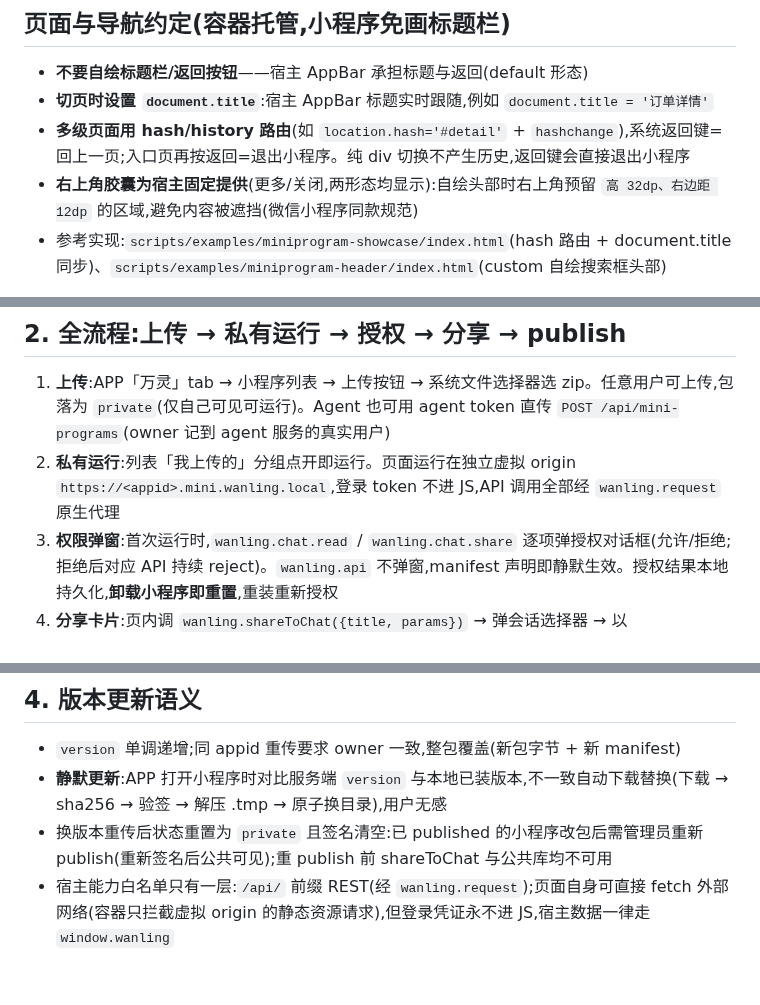
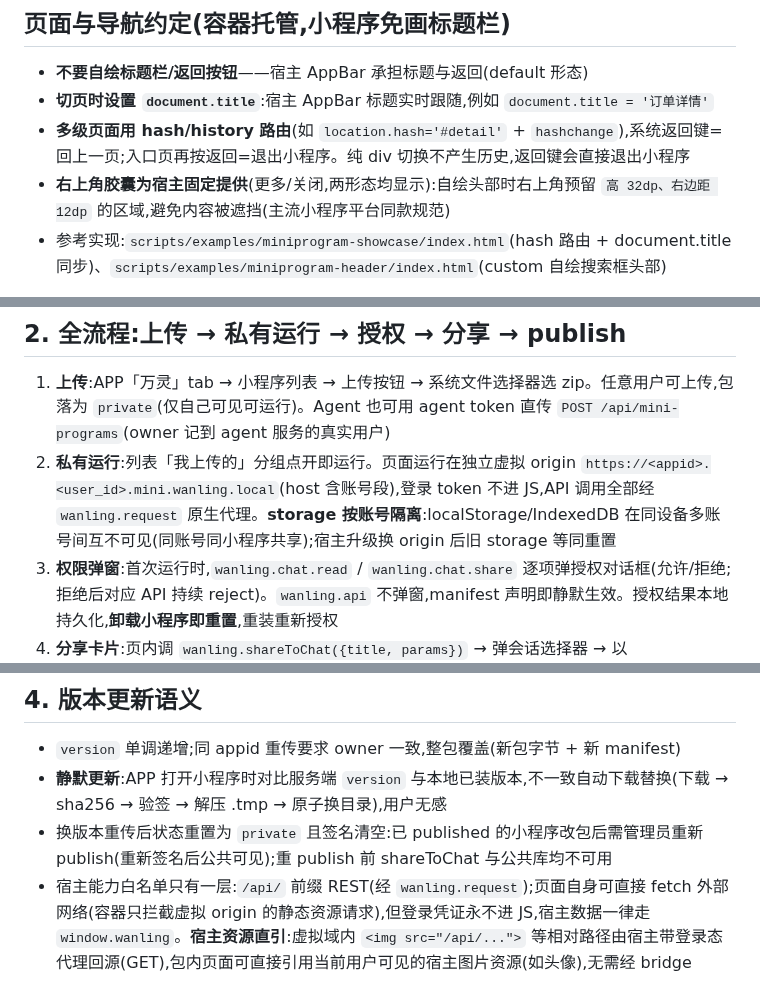
Before and after one commit to luoyu318/wanling, a Markdown page: docs/miniprogram-dev-guide.md, 3 parts joined by grey strips. GitHub-like rendering.

Commit message:
同步: 开发者文档补齐 openid 与虚拟域新语义 - dev-guide origin 账号段/storage 按账号隔离/宿主资源直引 + 竞品名中性化;SKILL.md 补 wanling.getProfile 与收紧说明/存储隔离/资源直引

```diff
--- a/docs/miniprogram-dev-guide.md
+++ b/docs/miniprogram-dev-guide.md
@@ -42,7 +42,7 @@ manifest.json:
 - **不要自绘标题栏/返回按钮**——宿主 AppBar 承担标题与返回(default 形态)
 - **切页时设置 `document.title`**:宿主 AppBar 标题实时跟随,例如 `document.title = '订单详情'`
 - **多级页面用 hash/history 路由**(如 `location.hash='#detail'` + `hashchange`),系统返回键=回上一页;入口页再按返回=退出小程序。纯 div 切换不产生历史,返回键会直接退出小程序
-- **右上角胶囊为宿主固定提供**(更多/关闭,两形态均显示):自绘头部时右上角预留 `高 32dp、右边距 12dp` 的区域,避免内容被遮挡(微信小程序同款规范)
+- **右上角胶囊为宿主固定提供**(更多/关闭,两形态均显示):自绘头部时右上角预留 `高 32dp、右边距 12dp` 的区域,避免内容被遮挡(主流小程序平台同款规范)
 - 参考实现:`scripts/examples/miniprogram-showcase/index.html`(hash 路由 + document.title 同步)、`scripts/examples/miniprogram-header/index.html`(custom 自绘搜索框头部)
 
 index.html 是一个纯静态页,需要宿主能力时调 `window.wanling`(完整示例见 `scripts/examples/miniprogram-hello/index.html`):
@@ -72,7 +72,7 @@ cd hello-demo && zip -r ../hello-demo.zip .
 ## 2. 全流程:上传 → 私有运行 → 授权 → 分享 → publish
 
 1. **上传**:APP「万灵」tab → 小程序列表 → 上传按钮 → 系统文件选择器选 zip。任意用户可上传,包落为 `private`(仅自己可见可运行)。Agent 也可用 agent token 直传 `POST /api/mini-programs`(owner 记到 agent 服务的真实用户)
-2. **私有运行**:列表「我上传的」分组点开即运行。页面运行在独立虚拟 origin `https://<appid>.mini.wanling.local`,登录 token 不进 JS,API 调用全部经 `wanling.request` 原生代理
+2. **私有运行**:列表「我上传的」分组点开即运行。页面运行在独立虚拟 origin `https://<appid>.<user_id>.mini.wanling.local`(host 含账号段),登录 token 不进 JS,API 调用全部经 `wanling.request` 原生代理。**storage 按账号隔离**:localStorage/IndexedDB 在同设备多账号间互不可见(同账号同小程序共享);宿主升级换 origin 后旧 storage 等同重置
 3. **权限弹窗**:首次运行时,`wanling.chat.read` / `wanling.chat.share` 逐项弹授权对话框(允许/拒绝;拒绝后对应 API 持续 reject)。`wanling.api` 不弹窗,manifest 声明即静默生效。授权结果本地持久化,**卸载小程序即重置**,重装重新授权
 4. **分享卡片**:页内调 `wanling.shareToChat({title, params})` → 弹会话选择器 → 以 `mini_program_card` 发到所选会话。**仅 published 状态可分享**,私有小程序会 reject「仅公开小程序可分享到会话」
 5. **admin publish**:管理员对该小程序执行 `PUT /api/mini-programs/:id/status` body `{"status":"published"}` → 进入公共库全员可见。publish 时 server 自动对包做 ed25519 签名
@@ -104,4 +104,4 @@ cd hello-demo && zip -r ../hello-demo.zip .
 - `version` 单调递增;同 appid 重传要求 owner 一致,整包覆盖(新包字节 + 新 manifest)
 - **静默更新**:APP 打开小程序时对比服务端 `version` 与本地已装版本,不一致自动下载替换(下载 → sha256 → 验签 → 解压 .tmp → 原子换目录),用户无感
 - 换版本重传后状态重置为 `private` 且签名清空:已 published 的小程序改包后需管理员重新 publish(重新签名后公共可见);重 publish 前 shareToChat 与公共库均不可用
-- 宿主能力白名单只有一层:`/api/` 前缀 REST(经 `wanling.request`);页面自身可直接 fetch 外部网络(容器只拦截虚拟 origin 的静态资源请求),但登录凭证永不进 JS,宿主数据一律走 `window.wanling`
+- 宿主能力白名单只有一层:`/api/` 前缀 REST(经 `wanling.request`);页面自身可直接 fetch 外部网络(容器只拦截虚拟 origin 的静态资源请求),但登录凭证永不进 JS,宿主数据一律走 `window.wanling`。**宿主资源直引**:虚拟域内 `<img src="/api/...">` 等相对路径由宿主带登录态代理回源(GET),包内页面可直接引用当前用户可见的宿主图片资源(如头像),无需经 bridge
```
Also changed, not shown: 1 other file.
